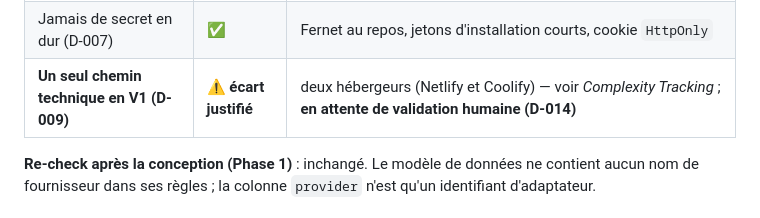
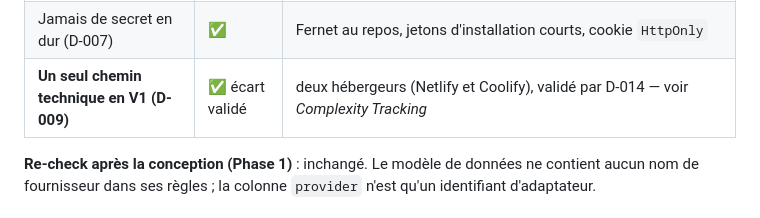
Before and after one commit to Jean-claude21/pono, a Markdown page: specs/001-project-workshop/plan.md, the part around the change. Rendered like a GitHub page.

```diff
--- a/specs/001-project-workshop/plan.md
+++ b/specs/001-project-workshop/plan.md
@@ -56,7 +56,7 @@ Neon), 2 langues
 | VIII. Aucun chemin réservé à un agent | ✅ | aucune surface agent dans cette phase |
 | Code en anglais, i18n (D-013) | ✅ | Paraglide, catalogues fr / en, codes d'erreur stables |
 | Jamais de secret en dur (D-007) | ✅ | Fernet au repos, jetons d'installation courts, cookie `HttpOnly` |
-| **Un seul chemin technique en V1 (D-009)** | ⚠️ **écart justifié** | deux hébergeurs (Netlify et Coolify) — voir *Complexity Tracking* ; **en attente de validation humaine (D-014)** |
+| **Un seul chemin technique en V1 (D-009)** | ✅ écart validé | deux hébergeurs (Netlify et Coolify), validé par D-014 — voir *Complexity Tracking* |
 
 **Re-check après la conception (Phase 1)** : inchangé. Le modèle de données ne contient aucun nom de
 fournisseur dans ses règles ; la colonne `provider` n'est qu'un identifiant d'adaptateur.
```
Also changed, not shown: docs/DECISIONS.md (+1 -1 lines).
